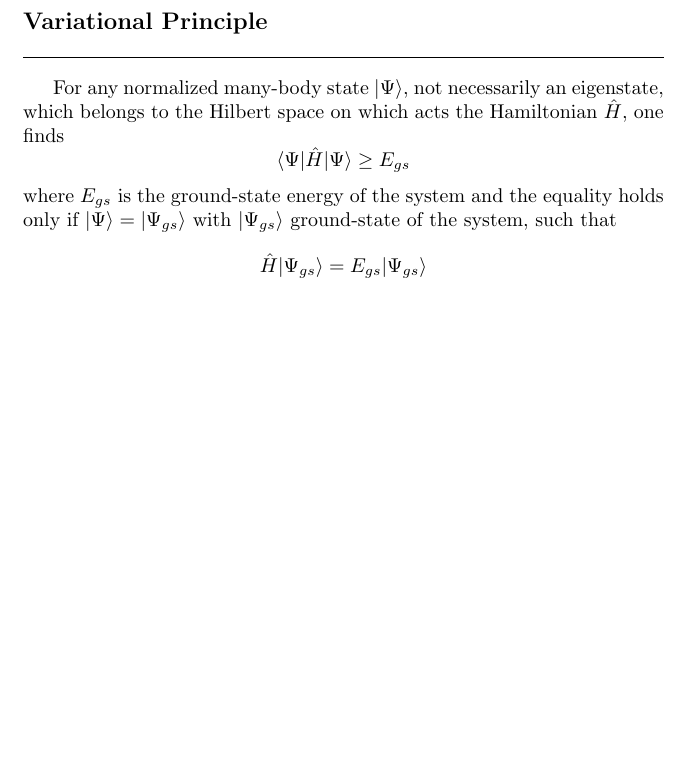
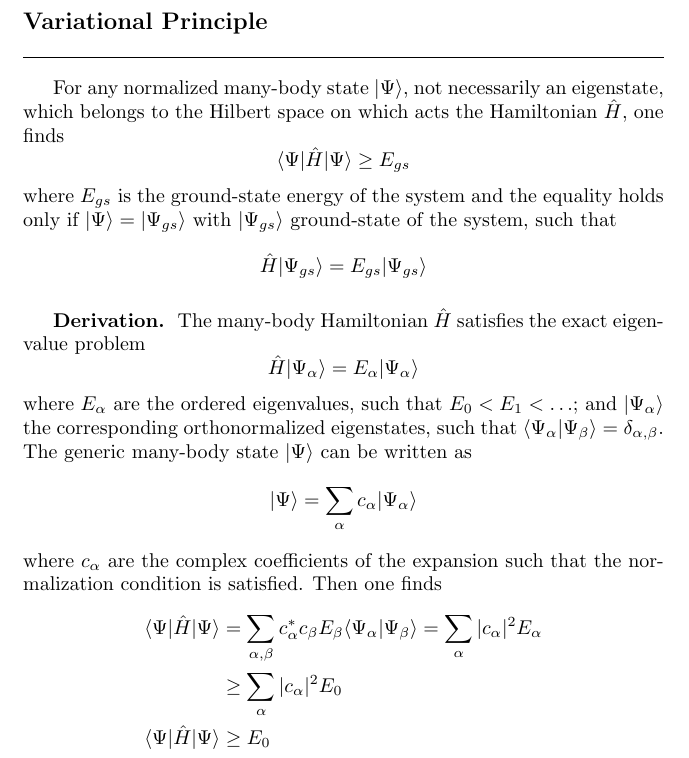
Before and after one commit to JohanesFaustus/QuantumMechanics, a LaTeX thesis (Main.tex, which reads Chapter/QM/ManyBody/mb.tex): part of page 194 of 210, cut so that both start at the same text, the shorter picture padded with empty space. Compiled offline with pdfLaTeX.

Commit message:
added variational principle proof

```diff
--- a/Chapter/QM/ManyBody/mb.tex
+++ b/Chapter/QM/ManyBody/mb.tex
@@ -450,4 +450,24 @@ where $E_{gs}$ is the ground-state energy of the system and the equality holds o
   \hat{H} |\Psi_{gs}\rangle = E_{gs} |\Psi_{gs}\rangle
 \end{equation*}
 
+\subsubsection{Derivation.}
+The many-body Hamiltonian $\hat{H}$ satisfies the exact eigenvalue problem
+\begin{equation*}
+    \hat{H}|\Psi_\alpha\rangle = E_\alpha |\Psi_\alpha\rangle
+\end{equation*}
+where $E_\alpha$ are the ordered eigenvalues, such that $E_0 < E_1 < \ldots$; and $|\Psi_\alpha\rangle$ the corresponding orthonormalized eigenstates, such that $\langle \Psi_\alpha|\Psi_\beta \rangle = \delta_{\alpha,\beta}$.
+The generic many-body state $|\Psi\rangle$ can be written as
+\begin{equation*}
+    |\Psi\rangle = \sum_{\alpha} c_\alpha |\Psi_\alpha\rangle
+\end{equation*}
+where $c_\alpha$ are the complex coefficients of the expansion such that the normalization condition is satisfied.
+Then one finds
+\begin{align*}
+    \langle \Psi | \hat{H} | \Psi \rangle
+    & =  \sum_{\alpha,\beta} c_\alpha^* c_\beta E_\beta \langle \Psi_\alpha | \Psi_\beta \rangle = \sum_{\alpha} |c_\alpha|^2 E_\alpha \\
+    &\geq \sum_{\alpha} |c_\alpha|^2 E_0 \\
+    \langle \Psi | \hat{H} | \Psi \rangle
+    &\geq E_0
+\end{align*}
+
 \end{document}
```
